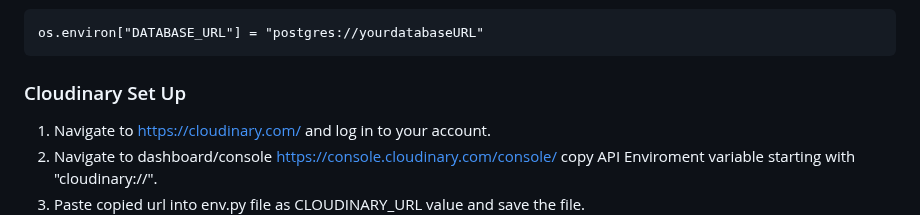
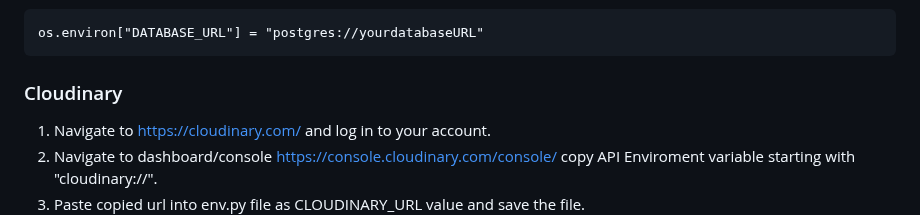
Before and after one commit to nataliiasolomchak21/moviegeek-booking, a Markdown page: README.md, the part around the change. Rendered like a GitHub page.

````diff
--- a/README.md
+++ b/README.md
@@ -595,7 +595,7 @@ Right after finishing the Django setup, the app was deployed to Heroku for the f
 os.environ["DATABASE_URL"] = "postgres://yourdatabaseURL"
 ```
 
-### Cloudinary Set Up
+### Cloudinary
 
 1. Navigate to https://cloudinary.com/ and log in to your account.
 2. Navigate to dashboard/console https://console.cloudinary.com/console/  copy API Enviroment variable starting with "cloudinary://".
````
